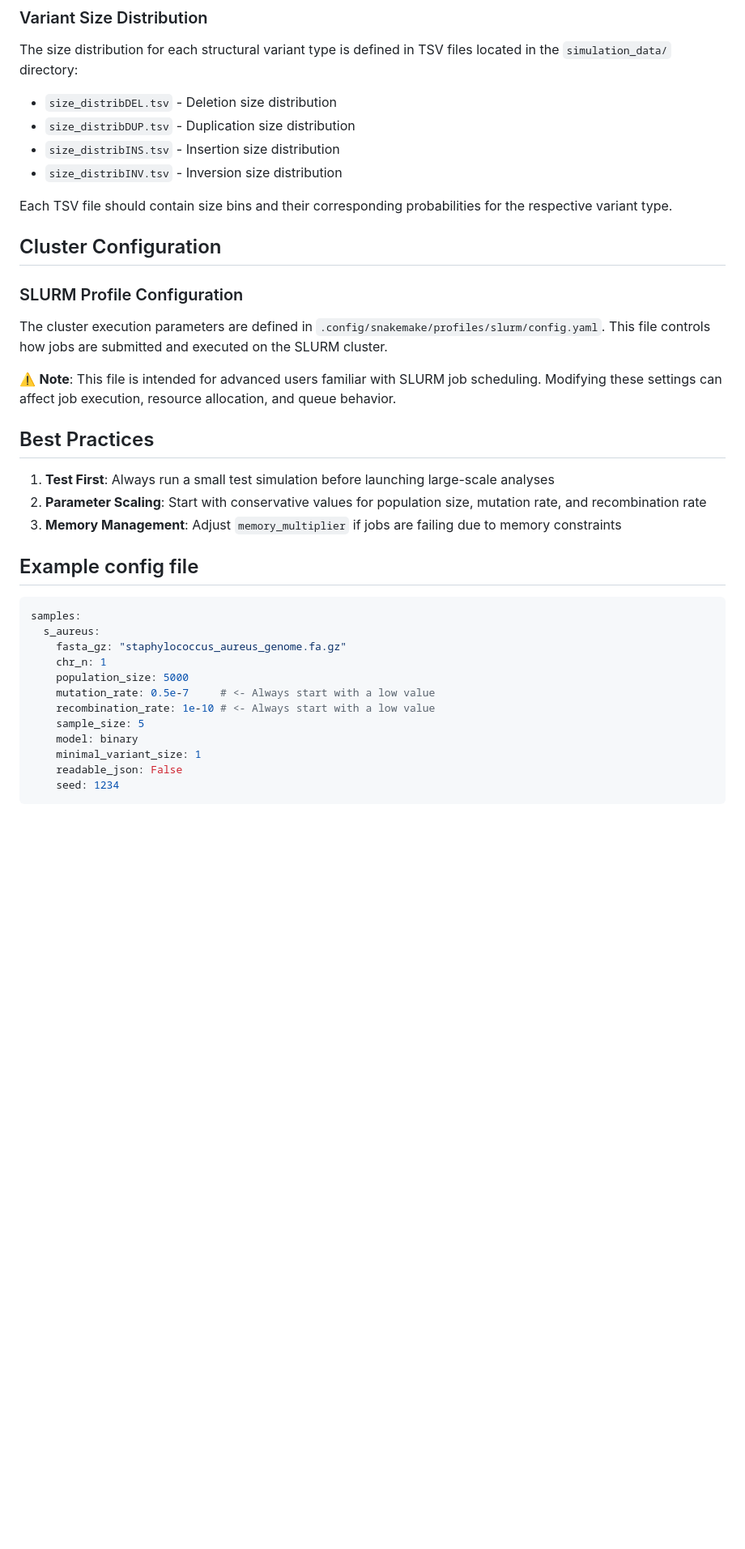
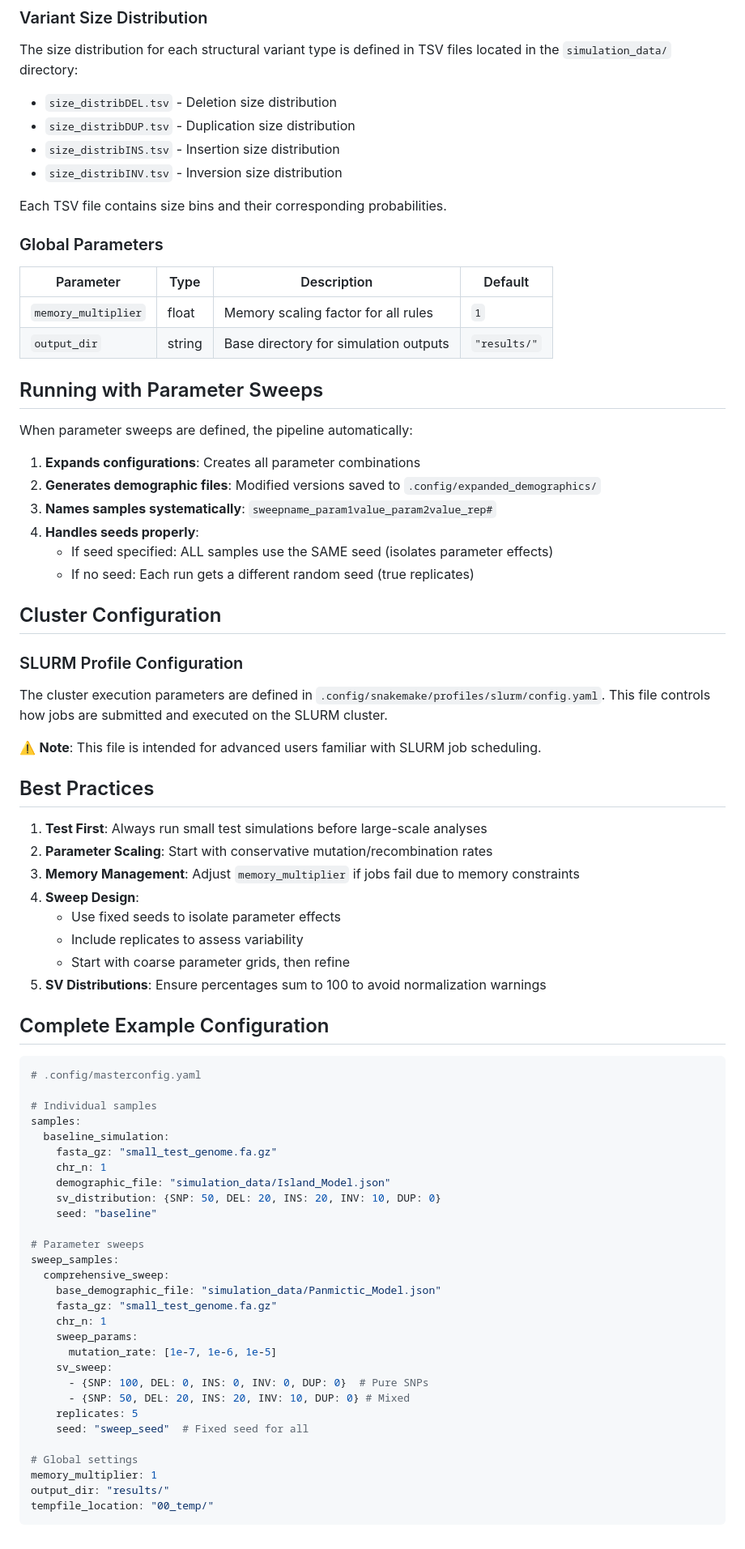
Before and after one commit to inrae/MSpangepop, a Markdown page: doc/configuration.md, the part around one of its changes. Shown at 81% size. Rendered like a GitHub page; blank space fills up the shorter version.

````diff
--- a/doc/configuration.md
+++ b/doc/configuration.md
@@ -66,7 +123,28 @@ The size distribution for each structural variant type is defined in TSV files l
 - `size_distribINS.tsv` - Insertion size distribution
 - `size_distribINV.tsv` - Inversion size distribution
 
-Each TSV file should contain size bins and their corresponding probabilities for the respective variant type.
+Each TSV file contains size bins and their corresponding probabilities.
+
+### Global Parameters
+
+| Parameter | Type | Description | Default |
+|-----------|------|-------------|---------|
+| `memory_multiplier` | float | Memory scaling factor for all rules | `1` |
+| `output_dir` | string | Base directory for simulation outputs | `"results/"` |
+
+
+
+## Running with Parameter Sweeps
+
+When parameter sweeps are defined, the pipeline automatically:
+
+1. **Expands configurations**: Creates all parameter combinations
+2. **Generates demographic files**: Modified versions saved to `.config/expanded_demographics/`
+3. **Names samples systematically**: `sweepname_param1value_param2value_rep#`
+4. **Handles seeds properly**:
+   - If seed specified: ALL samples use the SAME seed (isolates parameter effects)
+   - If no seed: Each run gets a different random seed (true replicates)
+
 
 ## Cluster Configuration
 
@@ -74,26 +152,49 @@ Each TSV file should contain size bins and their corresponding probabilities for
 
 The cluster execution parameters are defined in `.config/snakemake/profiles/slurm/config.yaml`. This file controls how jobs are submitted and executed on the SLURM cluster.
 
-⚠️ **Note**: This file is intended for advanced users familiar with SLURM job scheduling. Modifying these settings can affect job execution, resource allocation, and queue behavior.
+⚠️ **Note**: This file is intended for advanced users familiar with SLURM job scheduling.
 
 ## Best Practices
 
-1. **Test First**: Always run a small test simulation before launching large-scale analyses
-2. **Parameter Scaling**: Start with conservative values for population size, mutation rate, and recombination rate
-3. **Memory Management**: Adjust `memory_multiplier` if jobs are failing due to memory constraints
+1. **Test First**: Always run small test simulations before large-scale analyses
+2. **Parameter Scaling**: Start with conservative mutation/recombination rates
+3. **Memory Management**: Adjust `memory_multiplier` if jobs fail due to memory constraints
+4. **Sweep Design**:
+   - Use fixed seeds to isolate parameter effects
+   - Include replicates to assess variability
+   - Start with coarse parameter grids, then refine
+5. **SV Distributions**: Ensure percentages sum to 100 to avoid normalization warnings
 
-## Example config file
+## Complete Example Configuration
+
 ```yaml
+# .config/masterconfig.yaml
+
+# Individual samples
 samples:
-  s_aureus:
-    fasta_gz: "staphylococcus_aureus_genome.fa.gz"
+  baseline_simulation:
+    fasta_gz: "small_test_genome.fa.gz"
     chr_n: 1
-    population_size: 5000
-    mutation_rate: 0.5e-7     # <- Always start with a low value
-    recombination_rate: 1e-10 # <- Always start with a low value
-    sample_size: 5
-    model: binary
-    minimal_variant_size: 1
-    readable_json: False
-    seed: 1234
+    demographic_file: "simulation_data/Island_Model.json"
+    sv_distribution: {SNP: 50, DEL: 20, INS: 20, INV: 10, DUP: 0}
+    seed: "baseline"
+
+# Parameter sweeps
+sweep_samples:
+  comprehensive_sweep:
+    base_demographic_file: "simulation_data/Panmictic_Model.json"
+    fasta_gz: "small_test_genome.fa.gz"
+    chr_n: 1
+    sweep_params:
+      mutation_rate: [1e-7, 1e-6, 1e-5]
+    sv_sweep:
+      - {SNP: 100, DEL: 0, INS: 0, INV: 0, DUP: 0}  # Pure SNPs
+      - {SNP: 50, DEL: 20, INS: 20, INV: 10, DUP: 0} # Mixed
+    replicates: 5
+    seed: "sweep_seed"  # Fixed seed for all
+
+# Global settings
+memory_multiplier: 1
+output_dir: "results/"
+tempfile_location: "00_temp/"
 ```
````
Also changed, not shown: other parts of doc/configuration.md (+93 -36 lines), README.md (+21 -14 lines).
